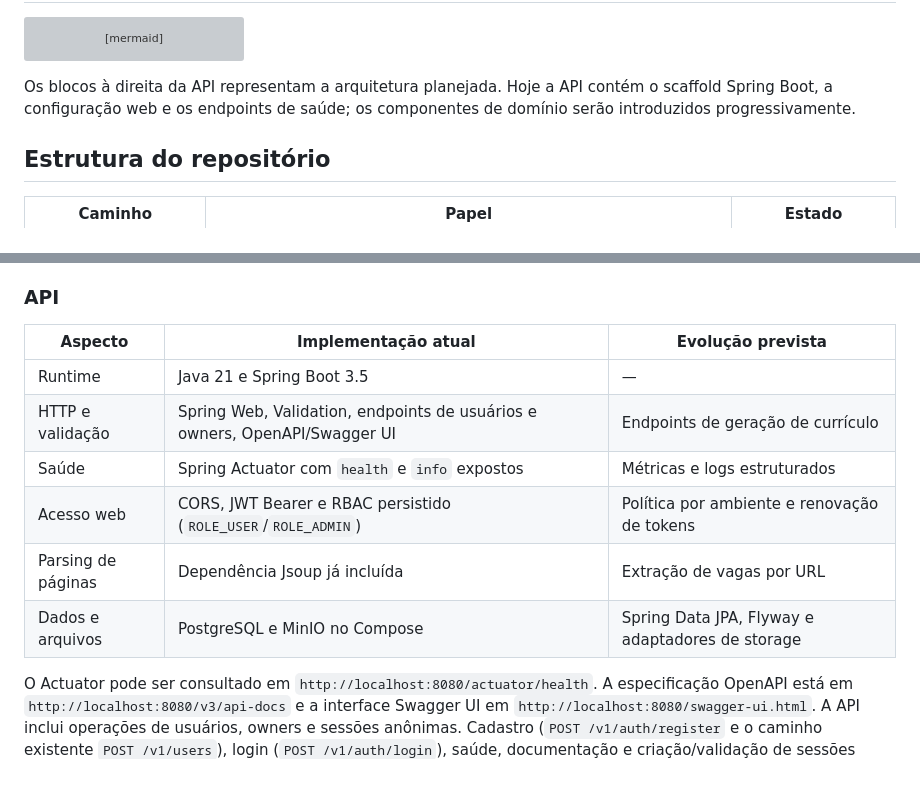
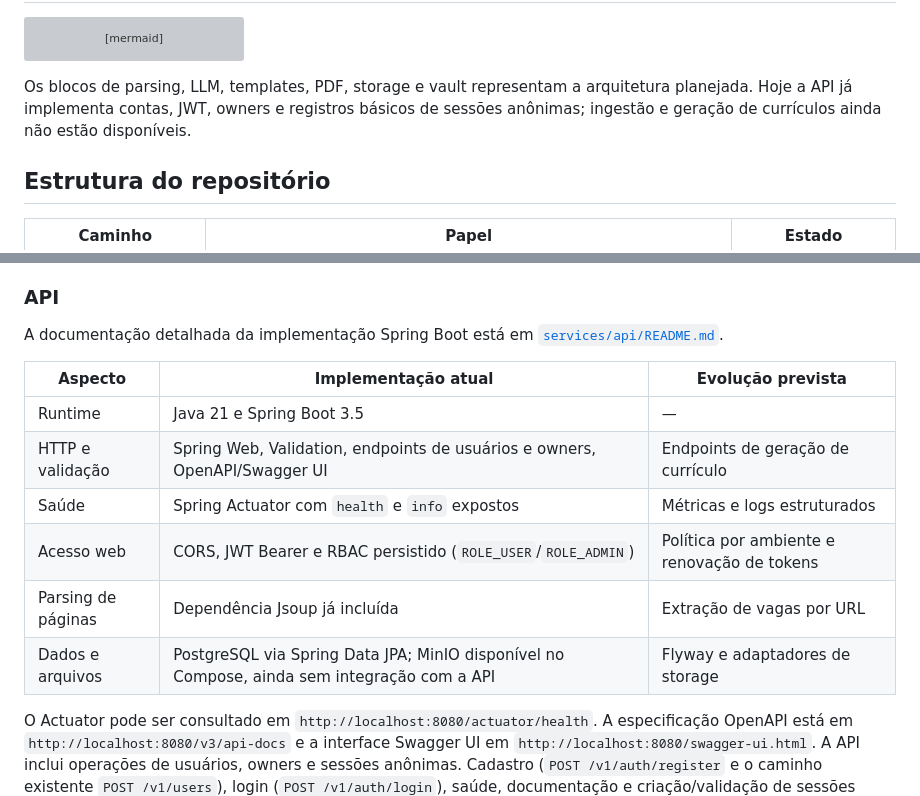
Before and after one commit to EriikGabriel/tailorly, a Markdown page: README.md, 2 parts joined by grey strips. GitHub-like rendering; blank space fills up the shorter version; grey boxes are pictures that could not be loaded.

Commit message:
docs: update readme

````diff
--- a/README.md
+++ b/README.md
@@ -27,7 +27,7 @@ flowchart LR
     Storage --> Vault[Second Brain\nB03 Resources/CVs]
 ```
 
-Os blocos à direita da API representam a arquitetura planejada. Hoje a API contém o scaffold Spring Boot, a configuração web e os endpoints de saúde; os componentes de domínio serão introduzidos progressivamente.
+Os blocos de parsing, LLM, templates, PDF, storage e vault representam a arquitetura planejada. Hoje a API já implementa contas, JWT, owners e registros básicos de sessões anônimas; ingestão e geração de currículos ainda não estão disponíveis.
 
 ## Estrutura do repositório
 
@@ -58,6 +58,8 @@ Os ícones da interface usam `@react-zero-ui/icon-sprite` (Lucide e Tabler). O `
 
 ### API
 
+A documentação detalhada da implementação Spring Boot está em [`services/api/README.md`](services/api/README.md).
+
 | Aspecto | Implementação atual | Evolução prevista |
 | --- | --- | --- |
 | Runtime | Java 21 e Spring Boot 3.5 | — |
@@ -65,7 +67,7 @@ Os ícones da interface usam `@react-zero-ui/icon-sprite` (Lucide e Tabler). O `
 | Saúde | Spring Actuator com `health` e `info` expostos | Métricas e logs estruturados |
 | Acesso web | CORS, JWT Bearer e RBAC persistido (`ROLE_USER`/`ROLE_ADMIN`) | Política por ambiente e renovação de tokens |
 | Parsing de páginas | Dependência Jsoup já incluída | Extração de vagas por URL |
-| Dados e arquivos | PostgreSQL e MinIO no Compose | Spring Data JPA, Flyway e adaptadores de storage |
+| Dados e arquivos | PostgreSQL via Spring Data JPA; MinIO disponível no Compose, ainda sem integração com a API | Flyway e adaptadores de storage |
 
 O Actuator pode ser consultado em `http://localhost:8080/actuator/health`. A especificação OpenAPI está em `http://localhost:8080/v3/api-docs` e a interface Swagger UI em `http://localhost:8080/swagger-ui.html`. A API inclui operações de usuários, owners e sessões anônimas. Cadastro (`POST /v1/auth/register` e o caminho existente `POST /v1/users`), login (`POST /v1/auth/login`), saúde, documentação e criação/validação de sessões anônimas são públicos; consulta e revogação de sessões exigem `ROLE_ADMIN`. O login valida email e senha e retorna `accessToken`, `tokenType: Bearer`, `expiresAt` e os dados públicos do usuário. Nas chamadas protegidas, envie `Authorization: Bearer <accessToken>`. O token é assinado com HS256, expira após uma hora e inclui o ID do usuário como sujeito. A API consulta a conta e as roles atuais em cada chamada protegida; contas desativadas perdem acesso imediatamente. Como a autenticação usa apenas o cabeçalho Bearer, não há cookie de login nem token CSRF. Ainda não há refresh token, logout ou revogação individual de JWTs.
 
````
Also changed, not shown: services/api/README.md (added, +183 -0 lines).
